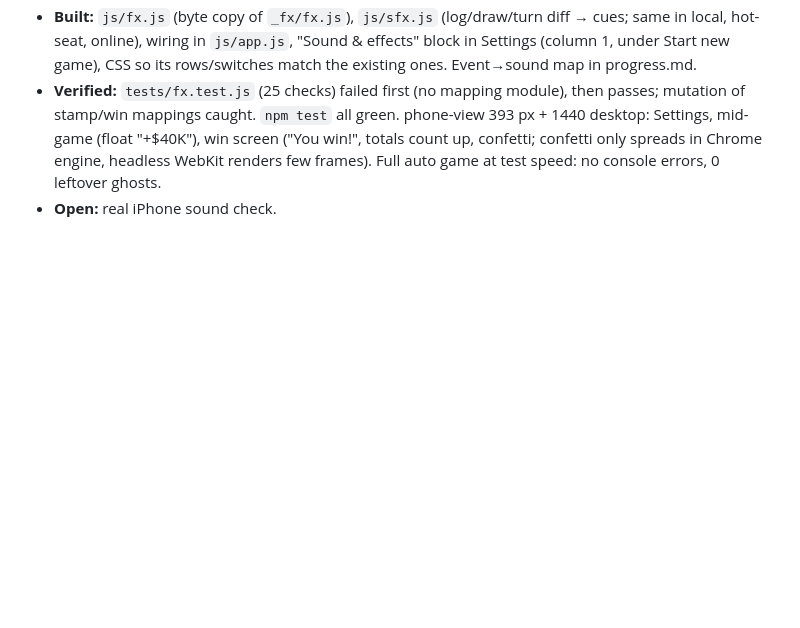
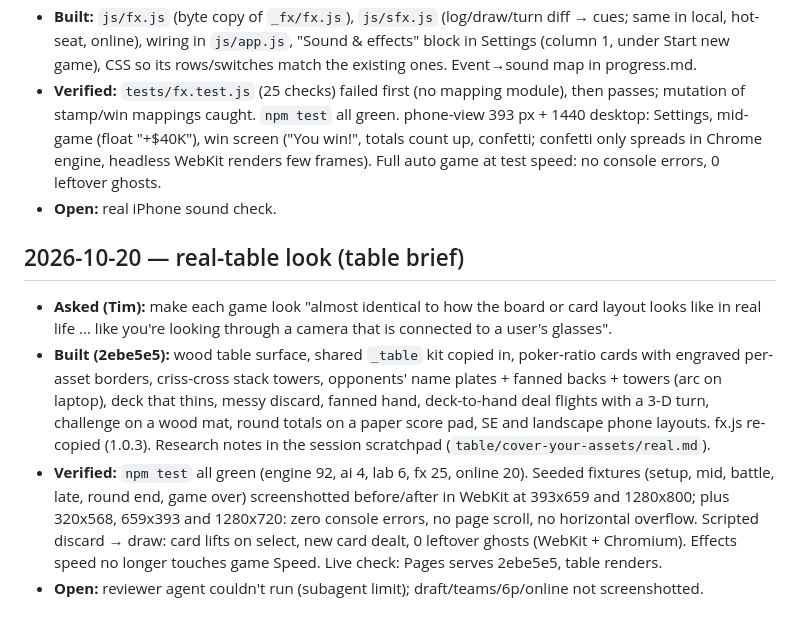
Before and after one commit to TimothyHadfield/cover-your-assets, a Markdown page: chat.md, the part around the change. GitHub-like rendering; blank space fills up the shorter version.

```diff
--- a/chat.md
+++ b/chat.md
@@ -18,3 +18,9 @@
 - **Built:** `js/fx.js` (byte copy of `_fx/fx.js`), `js/sfx.js` (log/draw/turn diff → cues; same in local, hot-seat, online), wiring in `js/app.js`, "Sound & effects" block in Settings (column 1, under Start new game), CSS so its rows/switches match the existing ones. Event→sound map in progress.md.
 - **Verified:** `tests/fx.test.js` (25 checks) failed first (no mapping module), then passes; mutation of stamp/win mappings caught. `npm test` all green. phone-view 393 px + 1440 desktop: Settings, mid-game (float "+$40K"), win screen ("You win!", totals count up, confetti; confetti only spreads in Chrome engine, headless WebKit renders few frames). Full auto game at test speed: no console errors, 0 leftover ghosts.
 - **Open:** real iPhone sound check.
+
+## 2026-10-20 — real-table look (table brief)
+- **Asked (Tim):** make each game look "almost identical to how the board or card layout looks like in real life ... like you're looking through a camera that is connected to a user's glasses".
+- **Built (2ebe5e5):** wood table surface, shared `_table` kit copied in, poker-ratio cards with engraved per-asset borders, criss-cross stack towers, opponents' name plates + fanned backs + towers (arc on laptop), deck that thins, messy discard, fanned hand, deck-to-hand deal flights with a 3-D turn, challenge on a wood mat, round totals on a paper score pad, SE and landscape phone layouts. fx.js re-copied (1.0.3). Research notes in the session scratchpad (`table/cover-your-assets/real.md`).
+- **Verified:** `npm test` all green (engine 92, ai 4, lab 6, fx 25, online 20). Seeded fixtures (setup, mid, battle, late, round end, game over) screenshotted before/after in WebKit at 393x659 and 1280x800; plus 320x568, 659x393 and 1280x720: zero console errors, no page scroll, no horizontal overflow. Scripted discard → draw: card lifts on select, new card dealt, 0 leftover ghosts (WebKit + Chromium). Effects speed no longer touches game Speed. Live check: Pages serves 2ebe5e5, table renders.
+- **Open:** reviewer agent couldn't run (subagent limit); draft/teams/6p/online not screenshotted.
```
Also changed, not shown: progress.md (+8 -1 lines).
